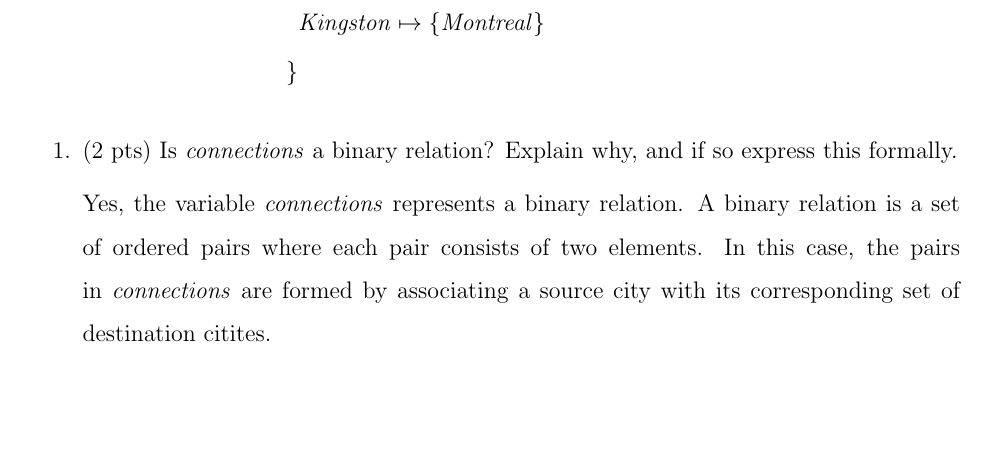
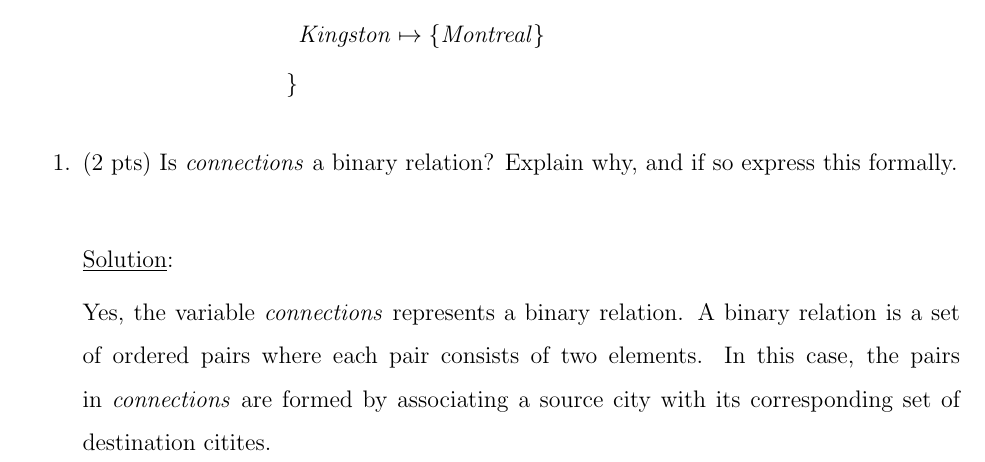
Before and after one commit to NathanGrenier/SOEN-331, a LaTeX problem sheet (Assignment2/Assignment2_Submission_Grener-Patel.tex): part of page 2 of 18, cut so that both start at the same text, the shorter picture padded with empty space. Compiled offline with pdfLaTeX.

Commit message:
renamed some stuff

```diff
--- a/Assignment2/main.tex
+++ b/Assignment2/Assignment2_Submission_Grener-Patel.tex
@@ -83,6 +83,9 @@ Department of Computer Science and Software Engineering\\
 
 	\begin{enumerate}
 		\item (2 pts) Is \textit{connections} a binary relation? Explain why, and if so express this formally.
+        \newline
+
+        \noindent \underline{Solution}:
 
 		      Yes, the variable $connections$ represents a binary relation. A binary relation is a set of ordered pairs where each pair consists of two elements. In this case, the pairs in $connections$ are formed by associating a source city with its corresponding set of destination citites.
 
```
Also changed, not shown: Assignment2/Assignment2_Submission_Grener-Patel.pdf, 2 other files.
